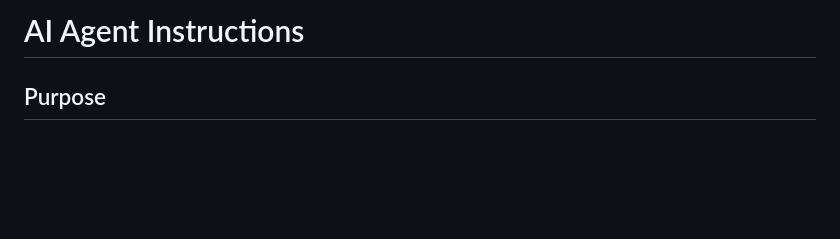
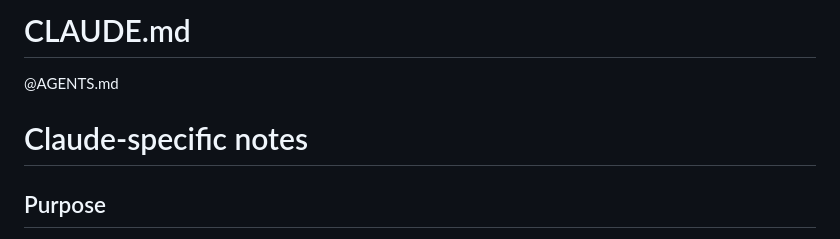
Before and after one commit to keefo/optic, a Markdown page: CLAUDE.md, the part around the change. Drawn GitHub-style; blank space fills up the shorter version.

Commit message:
save claude

```diff
--- a/AGENTS.md
+++ b/CLAUDE.md
@@ -1,4 +1,7 @@
-# AI Agent Instructions
+# CLAUDE.md
+@AGENTS.md
+
+# Claude-specific notes
 
 ## Purpose
 
```
